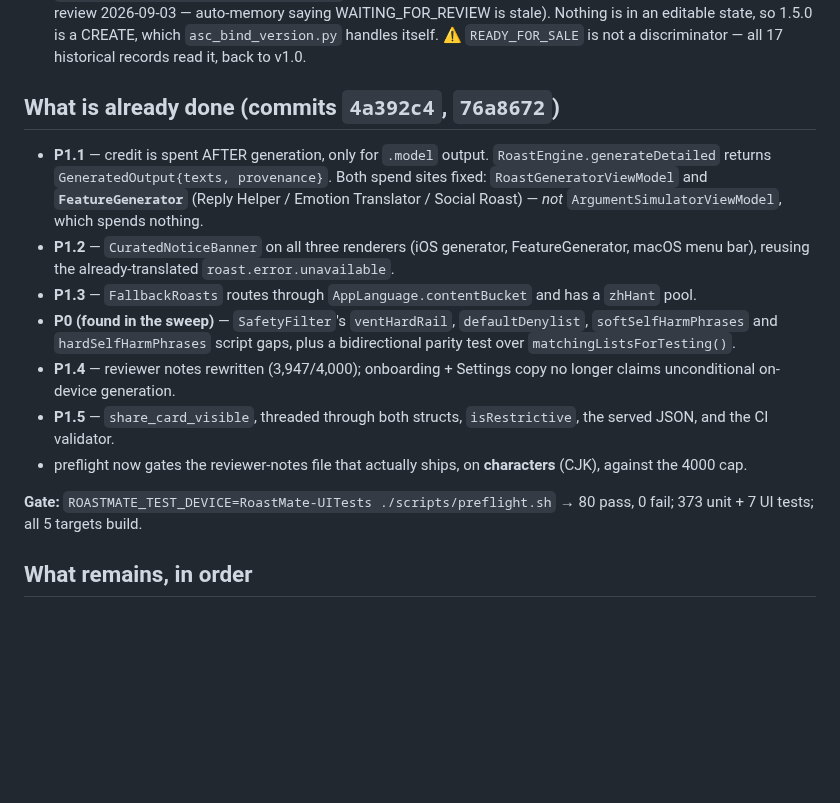
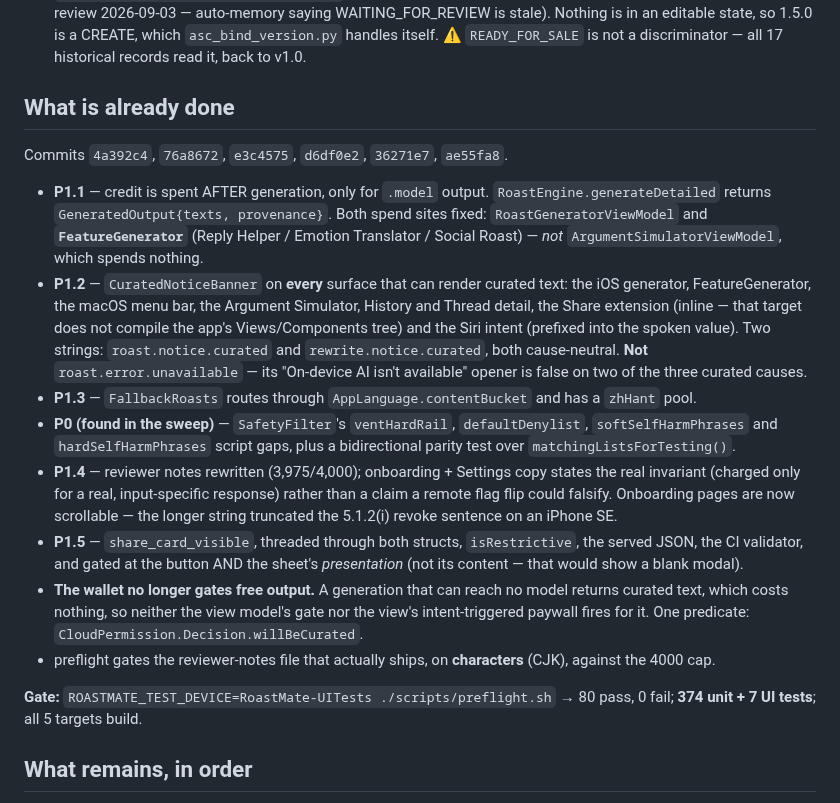
Before and after one commit to JasonYeYuhe/RoastMate-iOS, a Markdown page: docs/HANDOFF_v1.6_NEXT_SESSION.md, the part around the change. Rendered like a GitHub page; blank space fills up the shorter version.

Commit message:
docs: refresh the handoff's completed-work section after the review pass
It still described three renderers, 373 tests, roast.error.unavailable and two
commits — all superseded by 36271e7, which extended labelling to every surface
and split the banner strings. A handoff that is stale about its own session is
the failure mode this project keeps paying for.

Co-Authored-By: Claude Opus 5 <noreply@anthropic.com>

```diff
--- a/docs/HANDOFF_v1.6_NEXT_SESSION.md
+++ b/docs/HANDOFF_v1.6_NEXT_SESSION.md
@@ -43,30 +43,46 @@ Cheap checks, corrected:
   ⚠️ `READY_FOR_SALE` is not a discriminator — all 17 historical records read
   it, back to v1.0.
 
-## What is already done (commits `4a392c4`, `76a8672`)
+## What is already done
+
+Commits `4a392c4`, `76a8672`, `e3c4575`, `d6df0e2`, `36271e7`, `ae55fa8`.
 
 - **P1.1** — credit is spent AFTER generation, only for `.model` output.
   `RoastEngine.generateDetailed` returns `GeneratedOutput{texts, provenance}`.
   Both spend sites fixed: `RoastGeneratorViewModel` and **`FeatureGenerator`**
   (Reply Helper / Emotion Translator / Social Roast) — *not*
   `ArgumentSimulatorViewModel`, which spends nothing.
-- **P1.2** — `CuratedNoticeBanner` on all three renderers (iOS generator,
-  FeatureGenerator, macOS menu bar), reusing the already-translated
-  `roast.error.unavailable`.
+- **P1.2** — `CuratedNoticeBanner` on **every** surface that can render curated
+  text: the iOS generator, FeatureGenerator, the macOS menu bar, the Argument
+  Simulator, History and Thread detail, the Share extension (inline — that
+  target does not compile the app's Views/Components tree) and the Siri intent
+  (prefixed into the spoken value). Two strings: `roast.notice.curated` and
+  `rewrite.notice.curated`, both cause-neutral. **Not**
+  `roast.error.unavailable` — its "On-device AI isn't available" opener is
+  false on two of the three curated causes.
 - **P1.3** — `FallbackRoasts` routes through `AppLanguage.contentBucket` and
   has a `zhHant` pool.
 - **P0 (found in the sweep)** — `SafetyFilter`'s `ventHardRail`,
   `defaultDenylist`, `softSelfHarmPhrases` and `hardSelfHarmPhrases` script
   gaps, plus a bidirectional parity test over `matchingListsForTesting()`.
-- **P1.4** — reviewer notes rewritten (3,947/4,000); onboarding + Settings copy
-  no longer claims unconditional on-device generation.
+- **P1.4** — reviewer notes rewritten (3,975/4,000); onboarding + Settings copy
+  states the real invariant (charged only for a real, input-specific response)
+  rather than a claim a remote flag flip could falsify. Onboarding pages are
+  now scrollable — the longer string truncated the 5.1.2(i) revoke sentence on
+  an iPhone SE.
 - **P1.5** — `share_card_visible`, threaded through both structs,
-  `isRestrictive`, the served JSON, and the CI validator.
-- preflight now gates the reviewer-notes file that actually ships, on
+  `isRestrictive`, the served JSON, the CI validator, and gated at the button
+  AND the sheet's *presentation* (not its content — that would show a blank
+  modal).
+- **The wallet no longer gates free output.** A generation that can reach no
+  model returns curated text, which costs nothing, so neither the view model's
+  gate nor the view's intent-triggered paywall fires for it. One predicate:
+  `CloudPermission.Decision.willBeCurated`.
+- preflight gates the reviewer-notes file that actually ships, on
   **characters** (CJK), against the 4000 cap.
 
 **Gate:** `ROASTMATE_TEST_DEVICE=RoastMate-UITests ./scripts/preflight.sh` →
-80 pass, 0 fail; 373 unit + 7 UI tests; all 5 targets build.
+80 pass, 0 fail; **374 unit + 7 UI tests**; all 5 targets build.
 
 ## What remains, in order
 
```
